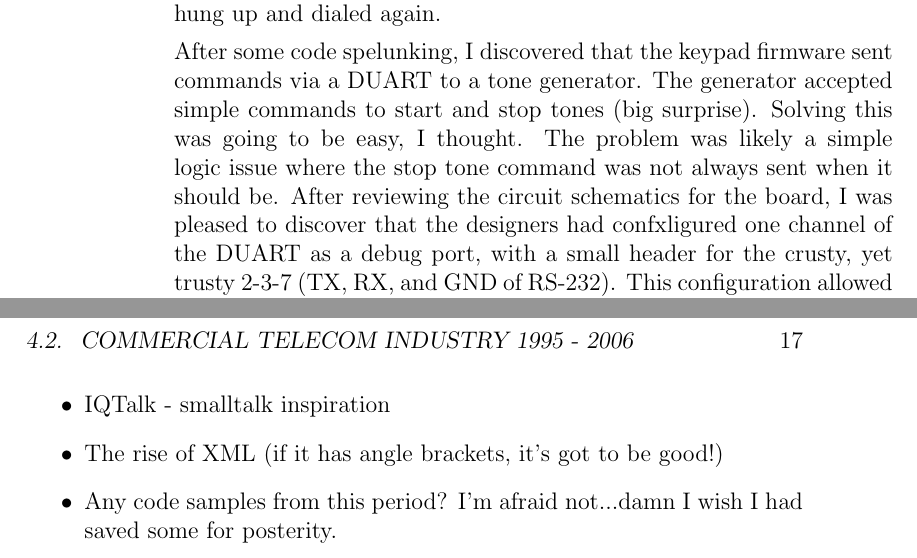
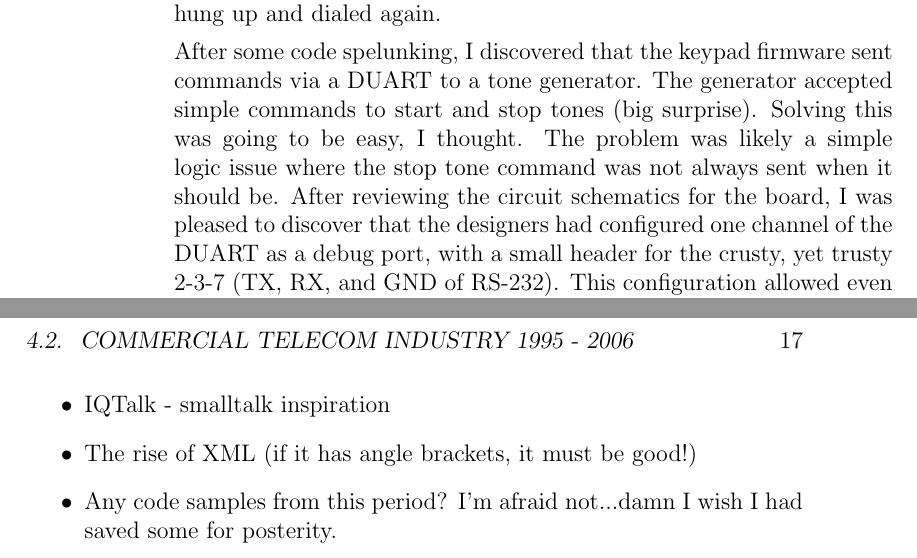
Before and after one commit to tstout/writing, a LaTeX book (softdev-1985-present/memories.tex, which reads softdev-1985-present/chapter3.tex, softdev-1985-present/hard-to-find-bugs-part-1.tex): two parts of pages 12 and 17 of 21 before the commit and two parts of pages 12 and 17 of 23 after it, joined at a grey line, cut so that both start at the same text. Compiled offline with pdfLaTeX.

Commit message:
correct typos

```diff
--- a/softdev-1985-present/chapter3.tex
+++ b/softdev-1985-present/chapter3.tex
@@ -33,7 +33,7 @@
 	\item Phoenix project, networking, networking, then PNet, it's all about async IO stupid
 	\item CORBA vs DCOM
 	\item IQTalk - smalltalk inspiration
-	\item The rise of XML (if it has angle brackets, it's got to be good!)
+	\item The rise of XML (if it has angle brackets, it must be good!)
 	\item Any code samples from this period?
           I'm afraid not...damn I wish I had saved some for posterity.
 	\end{itemize}
--- a/softdev-1985-present/hard-to-find-bugs-part-1.tex
+++ b/softdev-1985-present/hard-to-find-bugs-part-1.tex
@@ -21,7 +21,7 @@ via a DUART to a tone generator. The generator accepted simple commands to start
 and stop tones (big surprise). Solving this was going to be easy, I thought. The
 problem was likely a simple logic issue where the stop tone command was not
 always sent when it should be. After reviewing the circuit schematics for the
-board, I was pleased to discover that the designers had confxligured one channel
+board, I was pleased to discover that the designers had configured one channel
 of the DUART as a debug port, with a small header for the crusty, yet trusty
 2-3-7 (TX, RX, and GND of RS-232). This configuration allowed even the village
 idiot to make a cable that could easily be connected to the serial port of any
```
Also changed, not shown: softdev-1985-present/chapter1.tex (+1 -1 lines), softdev-1985-present/memories.tex (+3 -0 lines), 1 other file.
